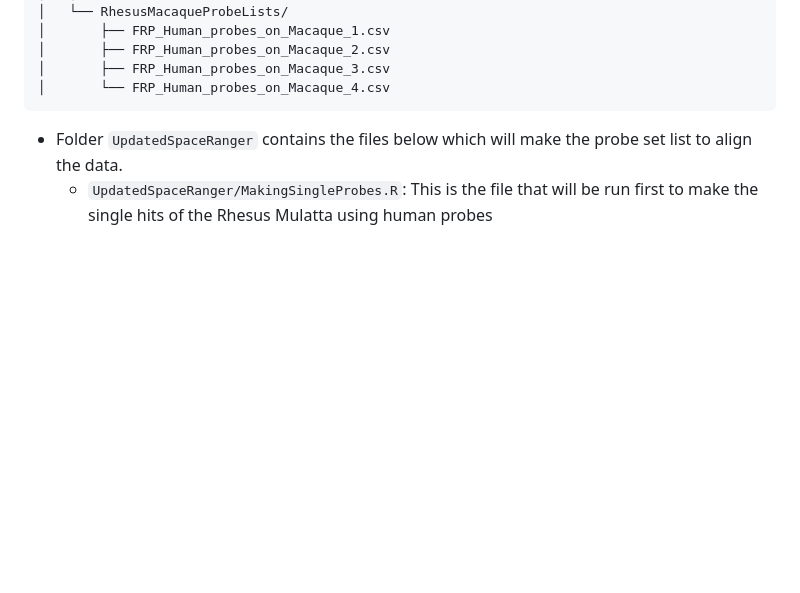
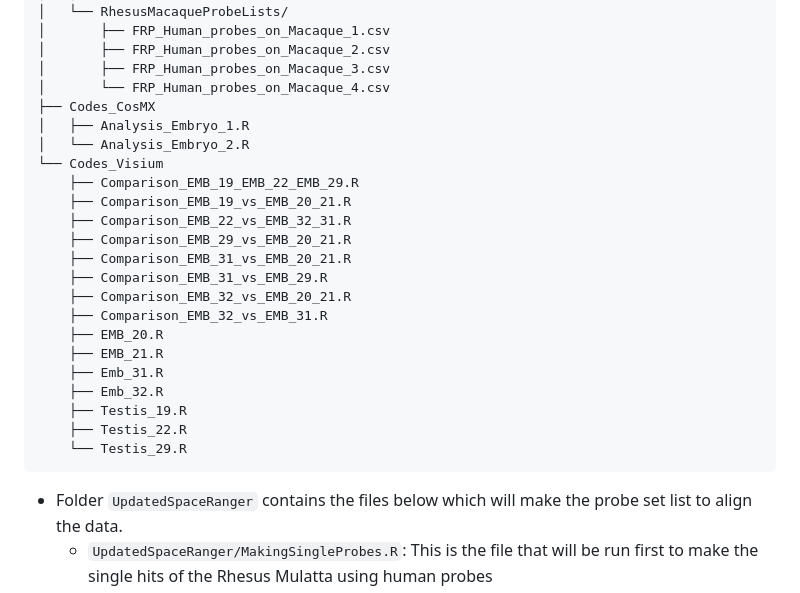
Before and after one commit to ejscience/2025_Wamaitha_Rhesus_OvarianReserve, a Markdown page: README.md, the part around the change. GitHub-like rendering; blank space fills up the shorter version.

````diff
--- a/README.md
+++ b/README.md
@@ -23,6 +23,25 @@ This project is focused on running a full mixed probe analysis, as detailed in t
 │       ├── FRP_Human_probes_on_Macaque_2.csv
 │       ├── FRP_Human_probes_on_Macaque_3.csv
 │       └── FRP_Human_probes_on_Macaque_4.csv
+├── Codes_CosMX
+│   ├── Analysis_Embryo_1.R
+│   └── Analysis_Embryo_2.R
+└── Codes_Visium
+    ├── Comparison_EMB_19_EMB_22_EMB_29.R
+    ├── Comparison_EMB_19_vs_EMB_20_21.R
+    ├── Comparison_EMB_22_vs_EMB_32_31.R
+    ├── Comparison_EMB_29_vs_EMB_20_21.R
+    ├── Comparison_EMB_31_vs_EMB_20_21.R
+    ├── Comparison_EMB_31_vs_EMB_29.R
+    ├── Comparison_EMB_32_vs_EMB_20_21.R
+    ├── Comparison_EMB_32_vs_EMB_31.R
+    ├── EMB_20.R
+    ├── EMB_21.R
+    ├── Emb_31.R
+    ├── Emb_32.R
+    ├── Testis_19.R
+    ├── Testis_22.R
+    └── Testis_29.R
 ```
 - Folder `UpdatedSpaceRanger` contains the files below which will make the probe set list to align the data.
     - `UpdatedSpaceRanger/MakingSingleProbes.R`: This is the file that will be run first to make the single hits of the Rhesus Mulatta using human probes
````
